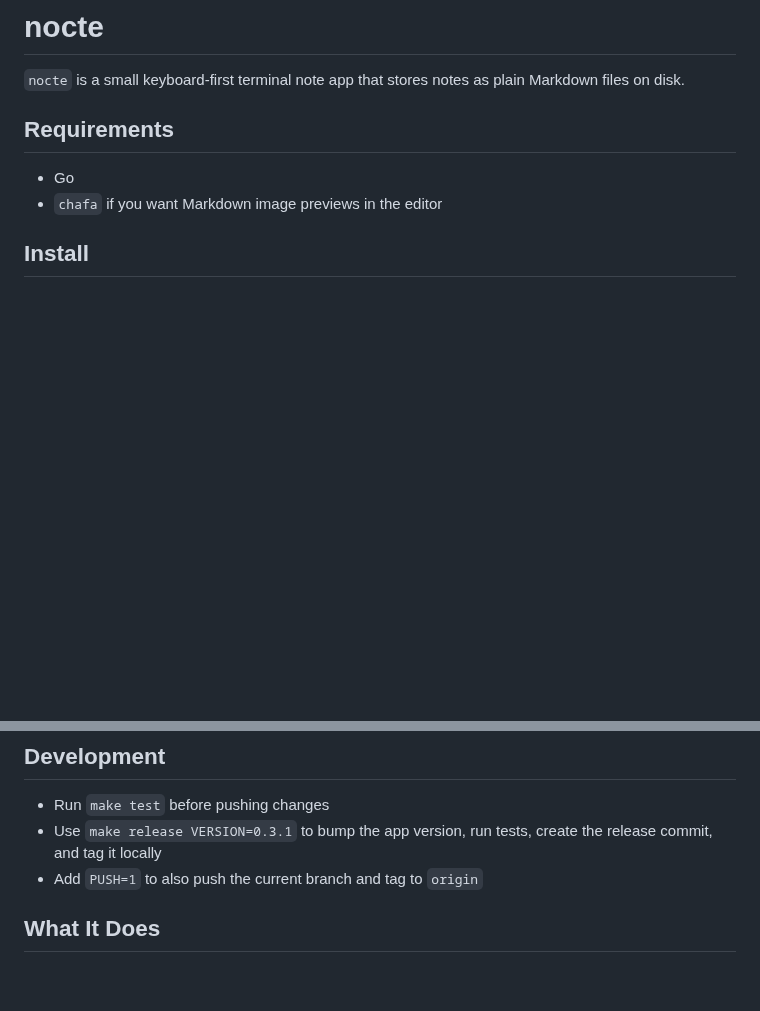
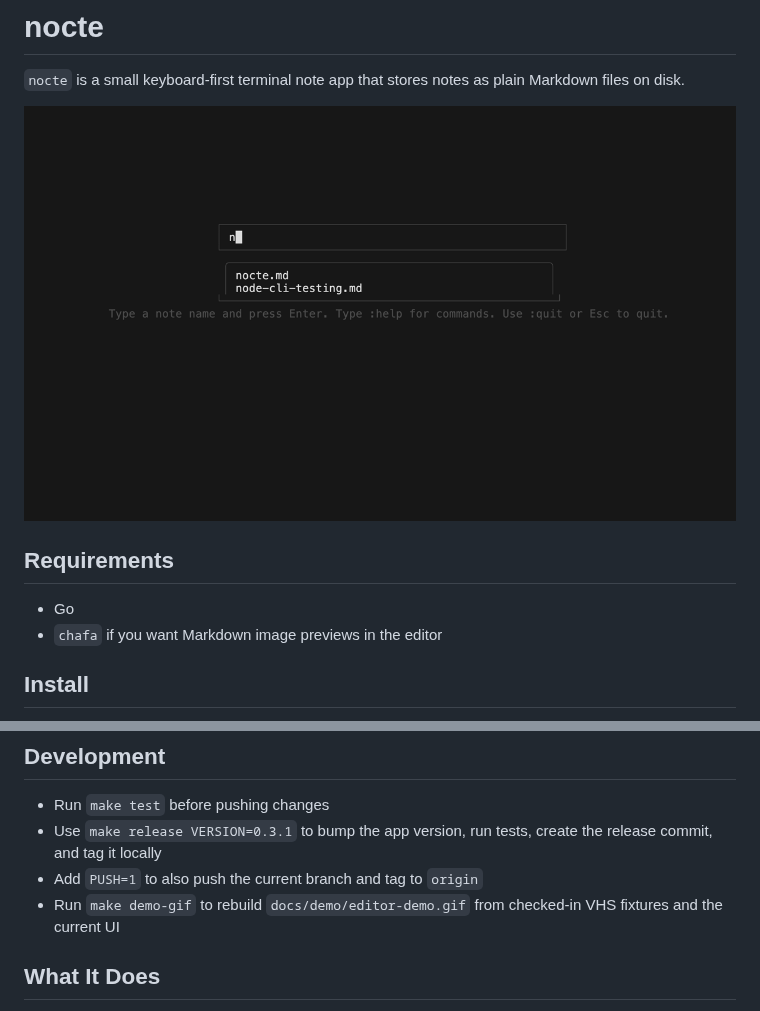
Before and after one commit to inrd/nocte, a Markdown page: README.md, 2 parts joined by grey strips. GitHub-like rendering; pictures changed too: docs/demo/editor-demo.gif (added); blank space fills up the shorter version.

Commit message:
demo gif scripting

```diff
--- a/README.md
+++ b/README.md
@@ -1,6 +1,8 @@
 # nocte
 
 `nocte` is a small keyboard-first terminal note app that stores notes as plain Markdown files on disk.
+
+![nocte demo](docs/demo/editor-demo.gif)
 
 ## Requirements
 
@@ -24,6 +26,7 @@ export PATH="$HOME/.local/bin:$PATH"
 - Run `make test` before pushing changes
 - Use `make release VERSION=0.3.1` to bump the app version, run tests, create the release commit, and tag it locally
 - Add `PUSH=1` to also push the current branch and tag to `origin`
+- Run `make demo-gif` to rebuild `docs/demo/editor-demo.gif` from checked-in VHS fixtures and the current UI
 
 ## What It Does
 
```
Also changed, not shown: AGENTS.md (+1 -0 lines), 9 other files.
